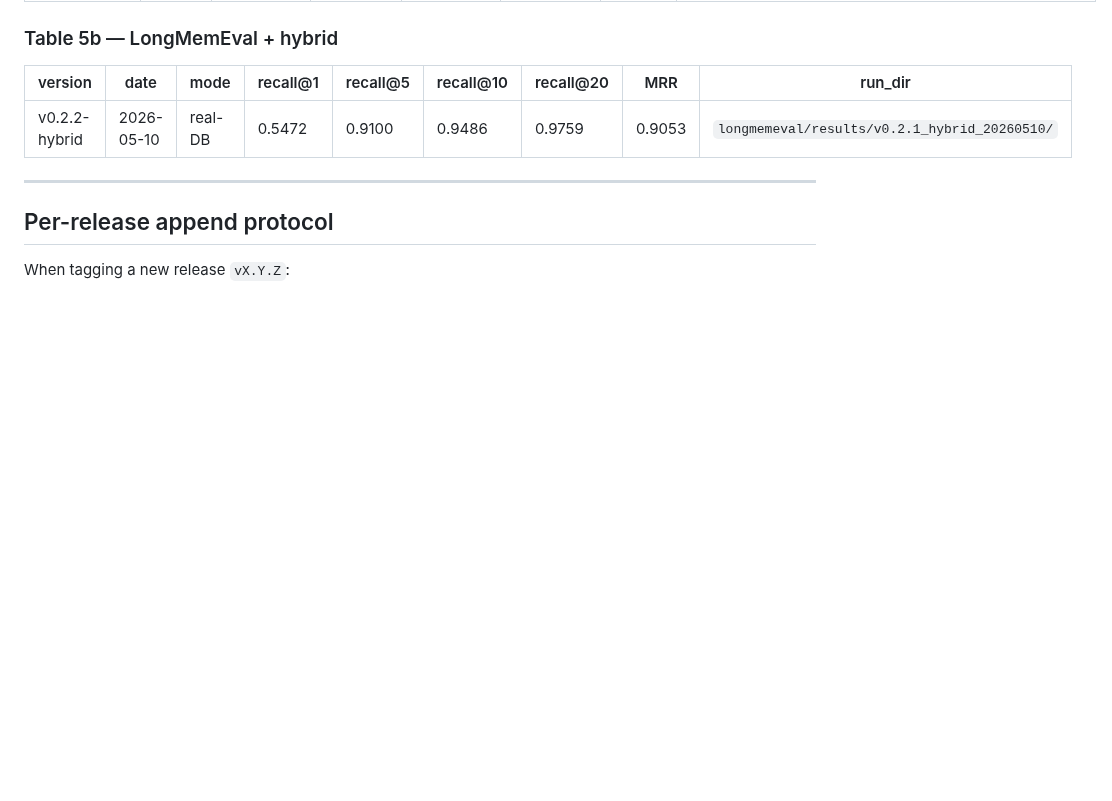
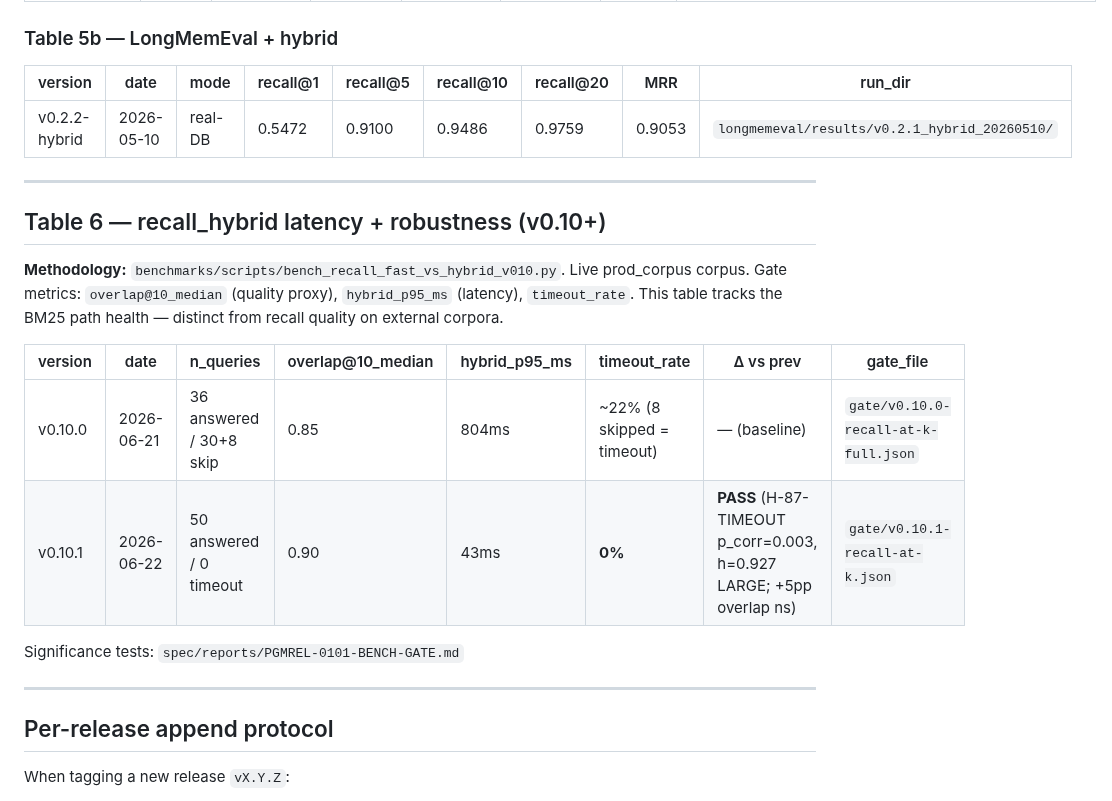
Before and after one commit to pgmnemo/pgmnemo, a Markdown page: benchmarks/METRICS_BY_VERSION.md, the part around one of its changes. Rendered like a GitHub page; blank space fills up the shorter version.

Commit message:
PGMREL-0101-BENCHMARK: v0.10.1 carry-forward rows + Table 6 latency/overlap
Add v0.10.0 and v0.10.1 analytical carry-forward rows to Table 3
(LongMemEval-S bge-m3): ORDER BY + scoring path unchanged through
HOTFIX scope — rank permutation identity holds analytically.

Add Table 6: recall_hybrid latency + robustness (v0.10+).
Tracks overlap@10_median, hybrid_p95_ms, timeout_rate on live corpus.
v0.10.1: 0% timeout (was 22%), 43ms p95 (was 804ms), overlap 0.90
(was 0.85). H-87-TIMEOUT p_corr=0.003 h=0.927 LARGE.

Co-Authored-By: Claude Sonnet 4.6 <noreply@anthropic.com>

```diff
--- a/benchmarks/METRICS_BY_VERSION.md
+++ b/benchmarks/METRICS_BY_VERSION.md
@@ -126,6 +128,21 @@ criterion for promotion to default (ROADMAP §H1).
 
 ---
 
+## Table 6 — recall_hybrid latency + robustness (v0.10+)
+
+**Methodology:** `benchmarks/scripts/bench_recall_fast_vs_hybrid_v010.py`. Live prod_corpus corpus.
+Gate metrics: `overlap@10_median` (quality proxy), `hybrid_p95_ms` (latency), `timeout_rate`.
+This table tracks the BM25 path health — distinct from recall quality on external corpora.
+
+| version | date | n_queries | overlap@10_median | hybrid_p95_ms | timeout_rate | Δ vs prev | gate_file |
+|---|---|---|---|---|---|---|---|
+| v0.10.0 | 2026-06-21 | 36 answered / 30+8 skip | 0.85 | 804ms | ~22% (8 skipped = timeout) | — (baseline) | `gate/v0.10.0-recall-at-k-full.json` |
+| v0.10.1 | 2026-06-22 | 50 answered / 0 timeout | 0.90 | 43ms | **0%** | **PASS** (H-87-TIMEOUT p_corr=0.003, h=0.927 LARGE; +5pp overlap ns) | `gate/v0.10.1-recall-at-k.json` |
+
+Significance tests: `spec/reports/PGMREL-0101-BENCH-GATE.md`
+
+---
+
 ## Per-release append protocol
 
 When tagging a new release `vX.Y.Z`:
```
Also changed, not shown: other parts of benchmarks/METRICS_BY_VERSION.md (+2 -0 lines).
